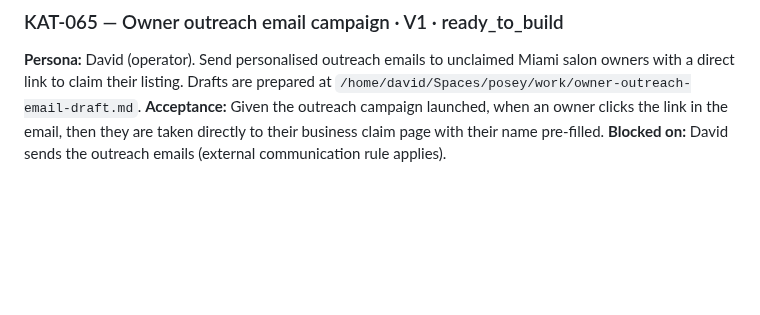
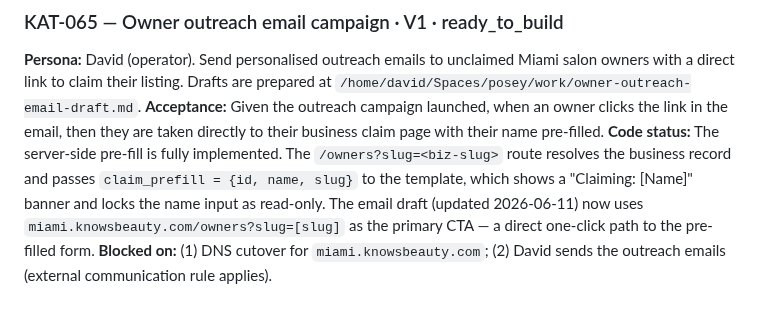
Before and after one commit to david-wi/known-around-town, a Markdown page: .scope/requirements/06-roadmap.md, the part around the change. GitHub-like rendering; blank space fills up the shorter version.

Commit message:
docs(scope): document KAT-065 code-complete status + update email draft CTA
Problem: The KAT-065 requirement noted the outreach feature as ready_to_build
with no indication the server-side claim pre-fill was already fully built.
Also, the email draft was linking to the business page (/b/[slug]) — requiring
owners to click twice (view page → click "Claim free") — rather than going
directly to the pre-filled claim form.

Solution: Updated the KAT-065 scope entry to explain that /owners?slug=<biz-slug>
already resolves the business, pre-fills the claim form, and locks the name
field as read-only. The primary blocker is now DNS cutover + David sending the
emails. Also updated /home/david/Spaces/posey/work/owner-outreach-email-draft.md
to use the direct claim URL (miami.knowsbeauty.com/owners?slug=[slug]) as the
"→ Claim your listing:" CTA, satisfying KAT-065's "taken directly" criterion.

Co-Authored-By: Claude Sonnet 4.6 <noreply@anthropic.com>

```diff
--- a/.scope/requirements/06-roadmap.md
+++ b/.scope/requirements/06-roadmap.md
@@ -52,4 +52,10 @@ to claim their listing. Drafts are prepared at
 **Acceptance:** Given the outreach campaign launched, when an owner clicks the link
 in the email, then they are taken directly to their business claim page with their
 name pre-filled.
-**Blocked on:** David sends the outreach emails (external communication rule applies).
+**Code status:** The server-side pre-fill is fully implemented. The `/owners?slug=<biz-slug>`
+route resolves the business record and passes `claim_prefill = {id, name, slug}` to the
+template, which shows a "Claiming: [Name]" banner and locks the name input as read-only.
+The email draft (updated 2026-06-11) now uses `miami.knowsbeauty.com/owners?slug=[slug]`
+as the primary CTA — a direct one-click path to the pre-filled form.
+**Blocked on:** (1) DNS cutover for `miami.knowsbeauty.com`; (2) David sends the outreach
+emails (external communication rule applies).
```
